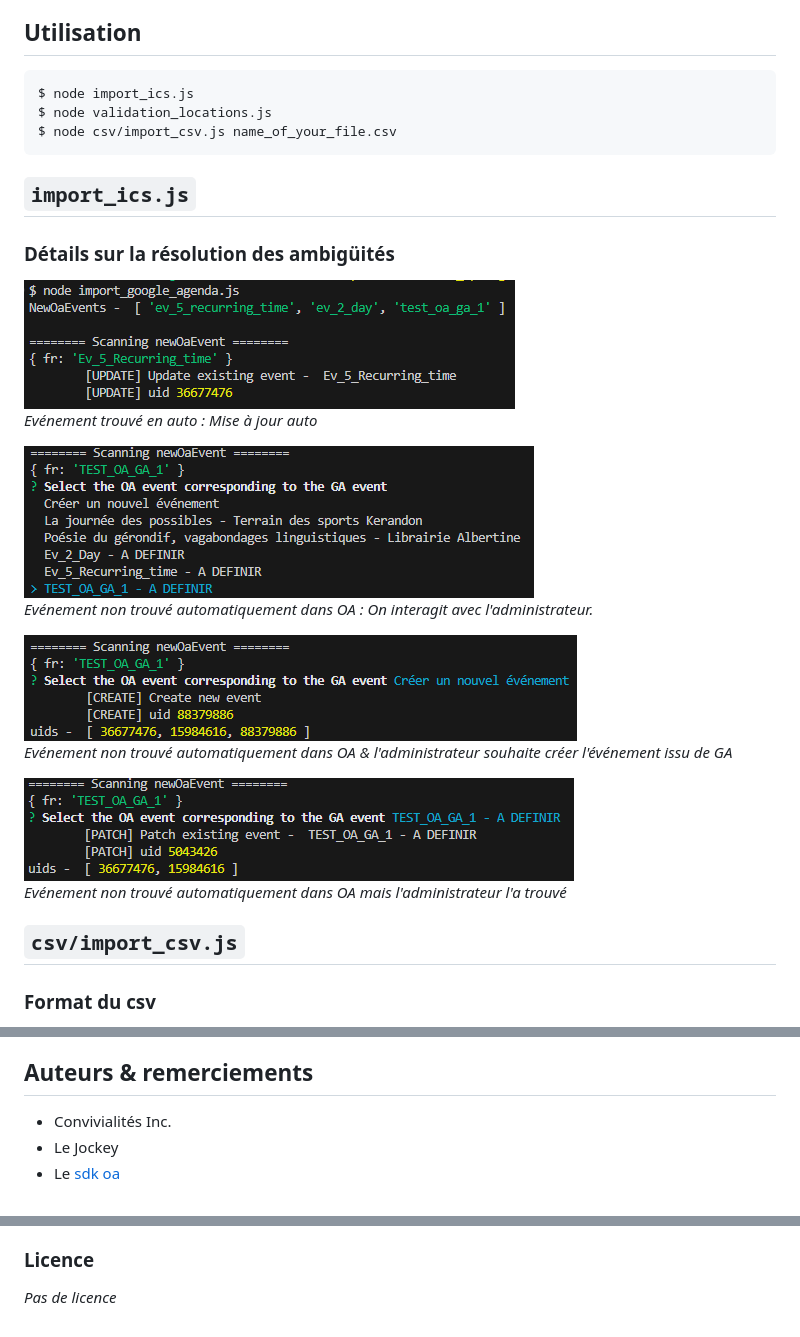
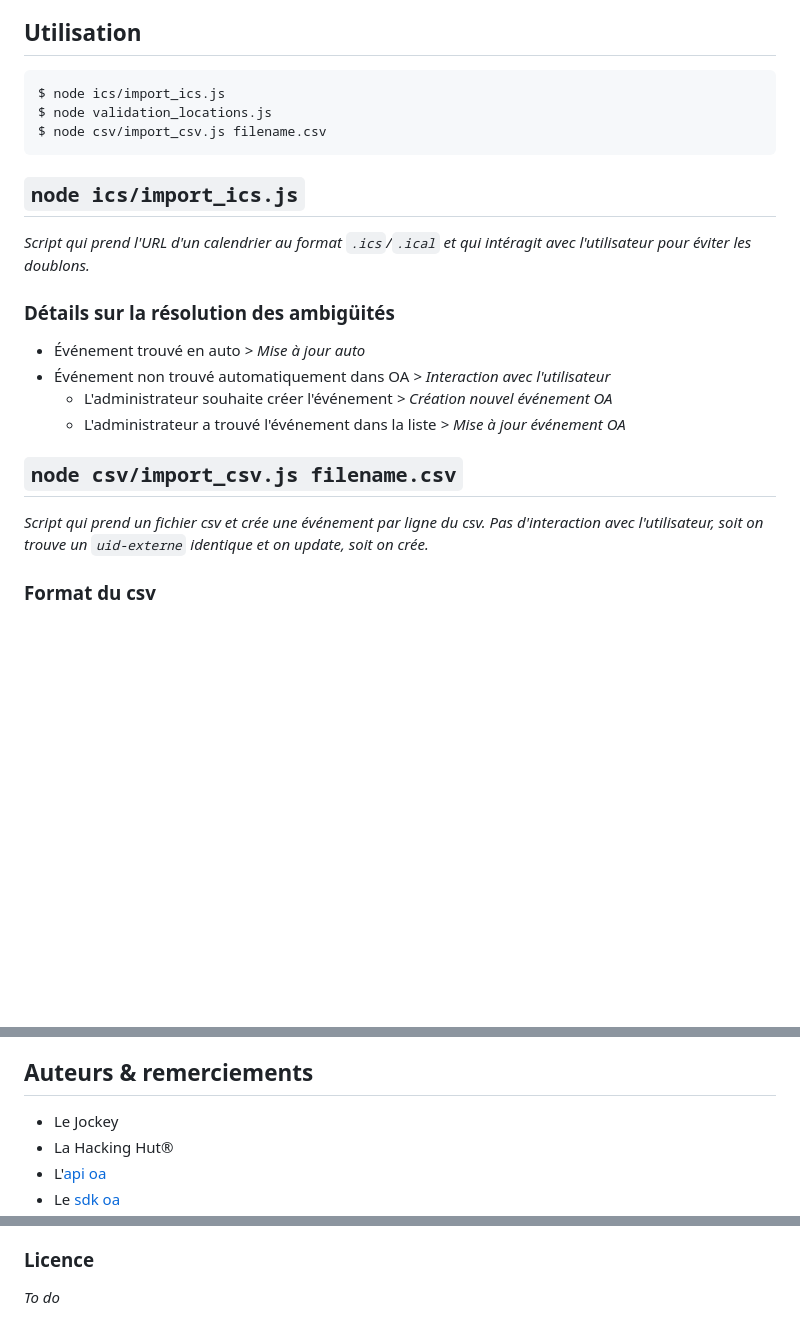
Before and after one commit to geekks/kerlandrier, a Markdown page: README.md, 3 parts joined by grey strips. Drawn GitHub-style; blank space fills up the shorter version.

````diff
--- a/README.md
+++ b/README.md
@@ -103,28 +101,26 @@ Pour les secrets Open Agenda (API pub & secret keys):
 ## Utilisation
 
 ```shell
-$ node import_ics.js
+$ node ics/import_ics.js
 $ node validation_locations.js
-$ node csv/import_csv.js name_of_your_file.csv
+$ node csv/import_csv.js filename.csv
 ```
 
-## `import_ics.js`
+## `node ics/import_ics.js`
+
+_Script qui prend l'URL d'un calendrier au format `.ics`/`.ical` et qui intéragit avec l'utilisateur pour éviter les doublons._
 
 ### Détails sur la résolution des ambigüités
 
-![update](./assets/update.png)\
-*Evénement trouvé en auto : Mise à jour auto*
+* Événement trouvé en auto _> Mise à jour auto_
+* Événement non trouvé automatiquement dans OA _> Interaction avec l'utilisateur_
+    * L'administrateur souhaite créer l'événement _> Création nouvel événement OA_
+    * L'administrateur a trouvé l'événement dans la liste _> Mise à jour événement OA_
 
-![prompt](./assets/prompt.png)\
-*Evénement non trouvé automatiquement dans OA : On interagit avec l'administrateur.*
+## `node csv/import_csv.js filename.csv`
 
-![Create](./assets/create.png "Create")\
-*Evénement non trouvé automatiquement dans OA & l'administrateur souhaite créer l'événement issu de GA*
-
-![patch](./assets/patch.png)\
-*Evénement non trouvé automatiquement dans OA mais l'administrateur l'a trouvé*
-
-## `csv/import_csv.js`
+_Script qui prend un fichier csv et crée une événement par ligne du csv._
+_Pas d'interaction avec l'utilisateur, soit on trouve un `uid-externe` identique et on update, soit on crée._
 
 ### Format du csv
 
@@ -164,6 +163,7 @@ Le projet dit oui à votre assistance si vous :
 
 ## Auteurs & remerciements
 
-*   Convivialités Inc.
 *   Le Jockey
+*   La Hacking Hut®
+*   L'[api oa](https://developers.openagenda.com/00-structure-evenement/)
 *   Le [sdk oa](https://github.com/OpenAgenda/oa-public/tree/main/sdk-js)
@@ -170,4 +172,4 @@ Le projet dit oui à votre assistance si vous :
 
 ### Licence
 
-_Pas de licence_
+_To do_
````
Also changed, not shown: other parts of README.md (+11 -8 lines).
